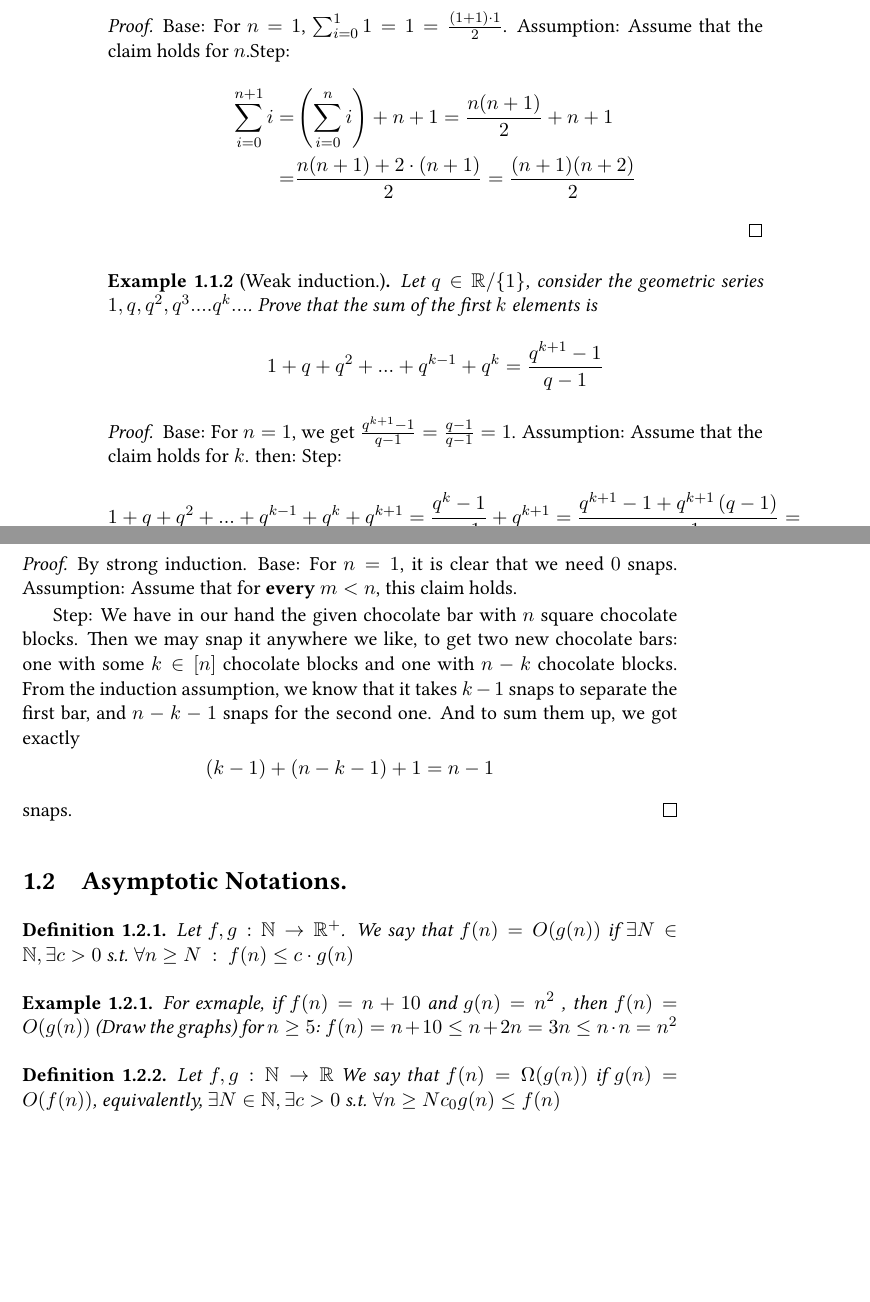
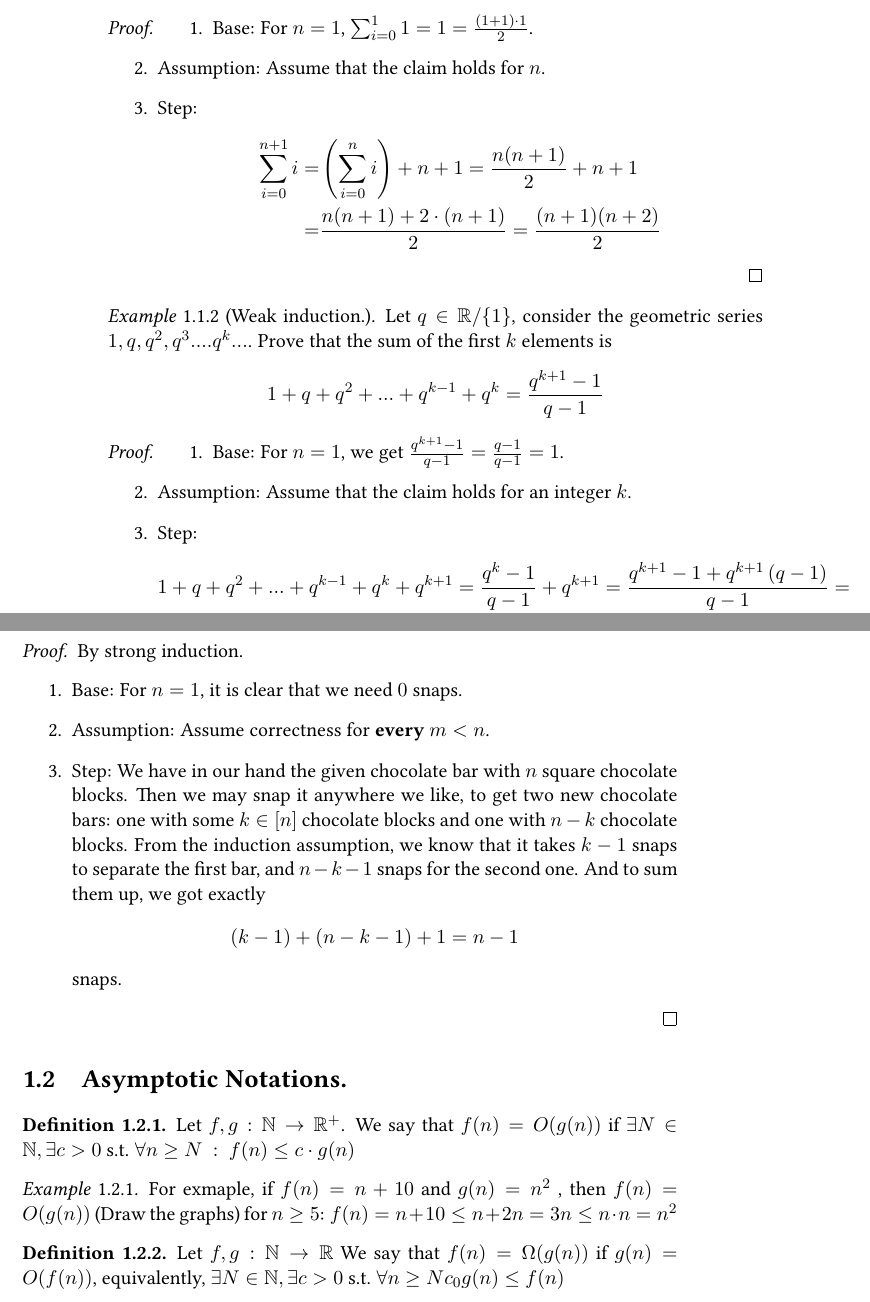
Before and after one commit to dudupo/DAST, a LaTeX thesis (tex/lectures-TA/lec-00.tex): two parts of pages 2 and 3 of 5, joined at a grey line, cut so that both start at the same text, the shorter picture padded with empty space. The pictures show the PDF file pdfs/lec-00.pdf that the author committed with the source.

Commit message:
compiling -Sun Oct 20 10:02:53 AM IDT 2024

```diff
--- a/tex/lectures-TA/lec-00.tex
+++ b/tex/lectures-TA/lec-00.tex
@@ -56,22 +56,30 @@ Indeed, there is. Instead of proving that he can reach the door, he can prove th
 \end{enumerate}
 \paragraph{The two types of induction, their steps, and why it makes sense} (Strong vs Weak) - Emphasize the change in the induction step.
 \begin{example}[Weak induction] Prove that $ \forall n \in  \mathbb{N}$,$\sum_{i=0}^{n}{i} = \frac{n(n+1)}{2}$.
-\begin{proof} Base: For \(n = 1\), \(\sum_{i=0}^{1}{1} = 1 = \frac{(1+1)\cdot 1}{2} \). Assumption: Assume that the claim holds for \(n\).Step:
+\begin{proof}
+
+  \begin{enumerate}
+      \item Base: For \(n = 1\), \(\sum_{i=0}^{1}{1} = 1 = \frac{(1+1)\cdot 1}{2} \).
+      \item Assumption: Assume that the claim holds for \(n\).
+      \item Step:
 \begin{equation*}
   \begin{split}
  \sum_{i=0}^{n+1}{i} = & \left( \sum_{i=0}^{n}{i} \right) + n+1 = \frac{n(n+1)}{2} + n + 1 \\
  = & \frac{n(n+1) + 2\cdot (n+1)}{2} = \frac{(n+1)(n+2)}{2}
   \end{split}
 \end{equation*}
+  \end{enumerate}
 \end{proof}
 \end{example}
 \begin{example}[Weak induction.] Let \(q\in \mathbb{R} / \{1\}\), consider the geometric series \( 1,q,q^2,q^3....q^k...\). Prove that the sum of the first \(k\) elements is \begin{equation*}
      1+q+q^2+...+q^{k-1}+q^k = \frac{q^{k+1}-1}{q-1}
 \end{equation*}
 
-\begin{proof} Base: For \(n = 1\), we get \( \frac{q^{k+1}-1}{q-1} = \frac{q-1}{q-1} = 1\).
-Assumption: Assume that the claim holds for \(k\). then:
-Step:
+\begin{proof}
+  \begin{enumerate}
+    \item      Base: For \(n = 1\), we get \( \frac{q^{k+1}-1}{q-1} = \frac{q-1}{q-1} = 1\).
+    \item      Assumption: Assume that the claim holds for an integer \(k\).
+    \item      Step:
       \begin{equation*}
 	\begin{split}
 	  1+q+q^2+...+q^{k-1}+q^k + q^{k+1} &=  \frac{q^{k}-1}{q-1} + q^{k+1}  = \frac{q^{k+1}-1 +q^{k+1}\left(q-1\right) }{q-1} = \\ &\frac{\textcolor{red}{q^{k+1}}-1 +q^{k+2} - \textcolor{red}{q^{k+1}}  }{q-1} = \frac{q^{k+2}-1}{q-1}
@@ -84,10 +93,12 @@ Step:
 \begin{example}[Strong induction]
   Let there be a chocolate bar that consists of \(n\) square chocolate blocks. Then it takes exactly \(n - 1\) snaps to separate it into the \(n\) squares no matter how we split it.
 
-  \begin{proof} By strong induction. Base: For \(n = 1\), it is clear that we need \(0\) snaps. Assumption: Assume that for \textbf{every} \(m < n \), this claim holds.
-
-
-Step: We have in our hand the given chocolate bar with \(n\) square chocolate blocks. Then we may snap it anywhere we like, to get two new chocolate bars: one with some \( k \in [n]\) chocolate blocks and one with \(n - k\) chocolate blocks. From the induction assumption, we know that it takes \(k - 1\) snaps to separate the first bar, and \(n - k - 1\) snaps for the second one. And to sum them up, we got exactly \[ (k - 1) + (n - k - 1) + 1 = n - 1 \] snaps.
+  \begin{proof} By strong induction.
+    \begin{enumerate}
+      \item	Base: For \(n = 1\), it is clear that we need \(0\) snaps.
+      \item	Assumption: Assume correctness for \textbf{every} \(m < n \).
+      \item	Step: We have in our hand the given chocolate bar with \(n\) square chocolate blocks. Then we may snap it anywhere we like, to get two new chocolate bars: one with some \( k \in [n]\) chocolate blocks and one with \(n - k\) chocolate blocks. From the induction assumption, we know that it takes \(k - 1\) snaps to separate the first bar, and \(n - k - 1\) snaps for the second one. And to sum them up, we got exactly \[ (k - 1) + (n - k - 1) + 1 = n - 1 \] snaps.
+    \end{enumerate}
 \end{proof}
 \end{example}
 \section{Asymptotic Notations.}
```
Also changed, not shown: pdfs/lec-00.pdf, tex/lectures-TA/lec-00.tex (9 more changed lines). Lines whose indentation alone changed are shown as unchanged.
